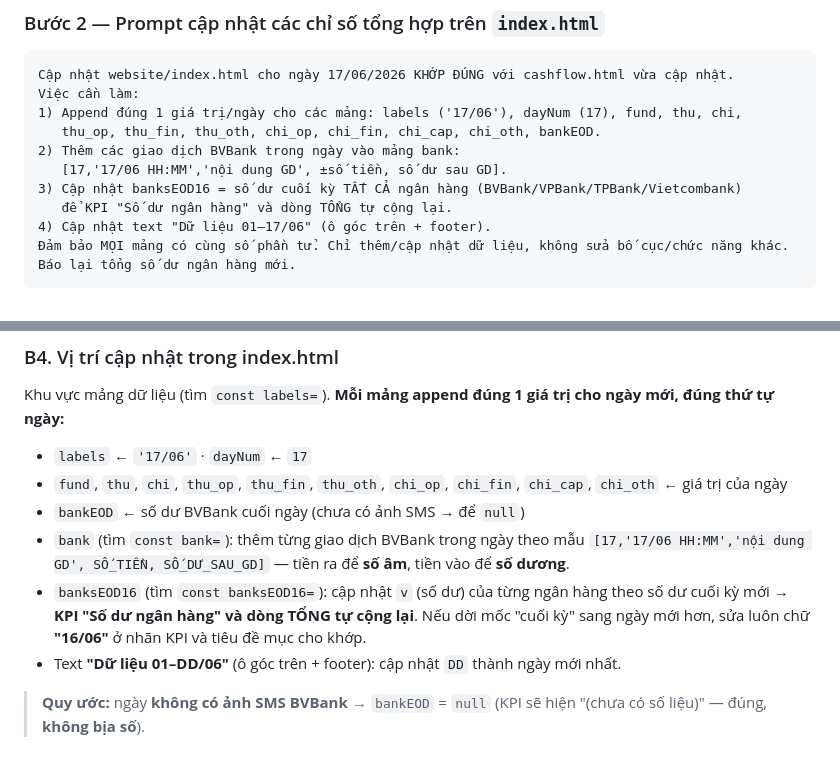
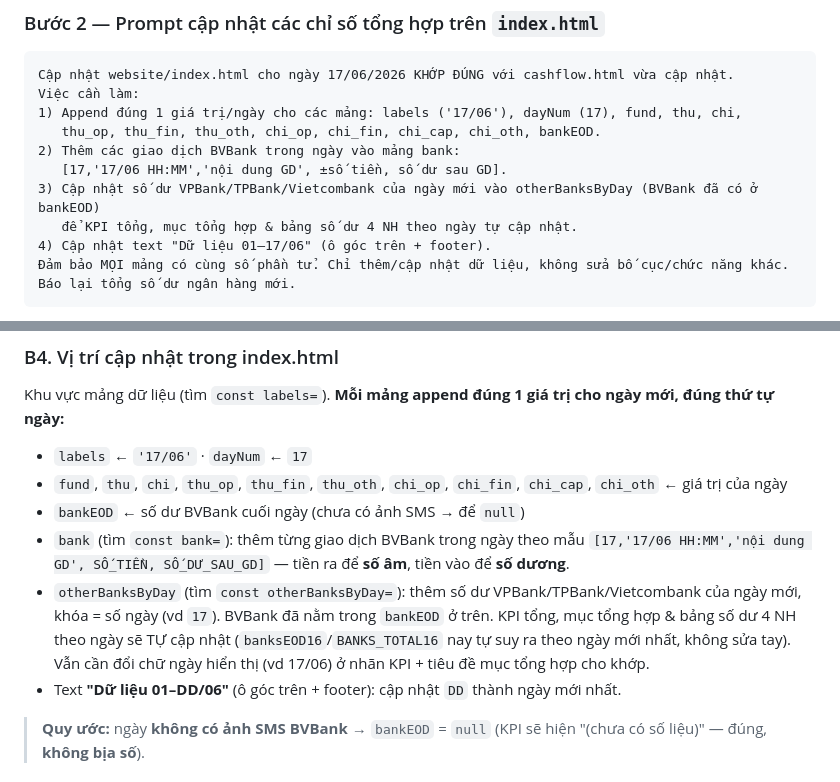
Before and after one commit to thaophuongbui93-pixel/thaophuongbui93-pixel.github.io, a Markdown page: README.md, 2 parts joined by grey strips. Drawn GitHub-style.

```diff
--- a/README.md
+++ b/README.md
@@ -97,8 +97,8 @@ Việc cần làm:
    thu_op, thu_fin, thu_oth, chi_op, chi_fin, chi_cap, chi_oth, bankEOD.
 2) Thêm các giao dịch BVBank trong ngày vào mảng bank:
    [17,'17/06 HH:MM','nội dung GD', ±số tiền, số dư sau GD].
-3) Cập nhật banksEOD16 = số dư cuối kỳ TẤT CẢ ngân hàng (BVBank/VPBank/TPBank/Vietcombank)
-   để KPI "Số dư ngân hàng" và dòng TỔNG tự cộng lại.
+3) Cập nhật số dư VPBank/TPBank/Vietcombank của ngày mới vào otherBanksByDay (BVBank đã có ở bankEOD)
+   để KPI tổng, mục tổng hợp & bảng số dư 4 NH theo ngày tự cập nhật.
 4) Cập nhật text "Dữ liệu 01–17/06" (ô góc trên + footer).
 Đảm bảo MỌI mảng có cùng số phần tử. Chỉ thêm/cập nhật dữ liệu, không sửa bố cục/chức năng khác.
 Báo lại tổng số dư ngân hàng mới.
@@ -204,7 +204,7 @@ Khu vực mảng dữ liệu (tìm `const labels=`). **Mỗi mảng append đún
 - `fund`, `thu`, `chi`, `thu_op`, `thu_fin`, `thu_oth`, `chi_op`, `chi_fin`, `chi_cap`, `chi_oth` ← giá trị của ngày
 - `bankEOD` ← số dư BVBank cuối ngày (chưa có ảnh SMS → để `null`)
 - `bank` (tìm `const bank=`): thêm từng giao dịch BVBank trong ngày theo mẫu `[17,'17/06 HH:MM','nội dung GD', SỐ_TIỀN, SỐ_DƯ_SAU_GD]` — tiền ra để **số âm**, tiền vào để **số dương**.
-- `banksEOD16` (tìm `const banksEOD16=`): cập nhật `v` (số dư) của từng ngân hàng theo số dư cuối kỳ mới → **KPI "Số dư ngân hàng" và dòng TỔNG tự cộng lại**. Nếu dời mốc "cuối kỳ" sang ngày mới hơn, sửa luôn chữ **"16/06"** ở nhãn KPI và tiêu đề mục cho khớp.
+- `otherBanksByDay` (tìm `const otherBanksByDay=`): thêm số dư VPBank/TPBank/Vietcombank của ngày mới, khóa = số ngày (vd `17`). BVBank đã nằm trong `bankEOD` ở trên. KPI tổng, mục tổng hợp & bảng số dư 4 NH theo ngày sẽ TỰ cập nhật (`banksEOD16`/`BANKS_TOTAL16` nay tự suy ra theo ngày mới nhất, không sửa tay). Vẫn cần đổi chữ ngày hiển thị (vd 17/06) ở nhãn KPI + tiêu đề mục tổng hợp cho khớp.
 - Text **"Dữ liệu 01–DD/06"** (ô góc trên + footer): cập nhật `DD` thành ngày mới nhất.
 
 > **Quy ước:** ngày **không có ảnh SMS BVBank** → `bankEOD` = `null` (KPI sẽ hiện "(chưa có số liệu)" — đúng, **không bịa số**).
```
